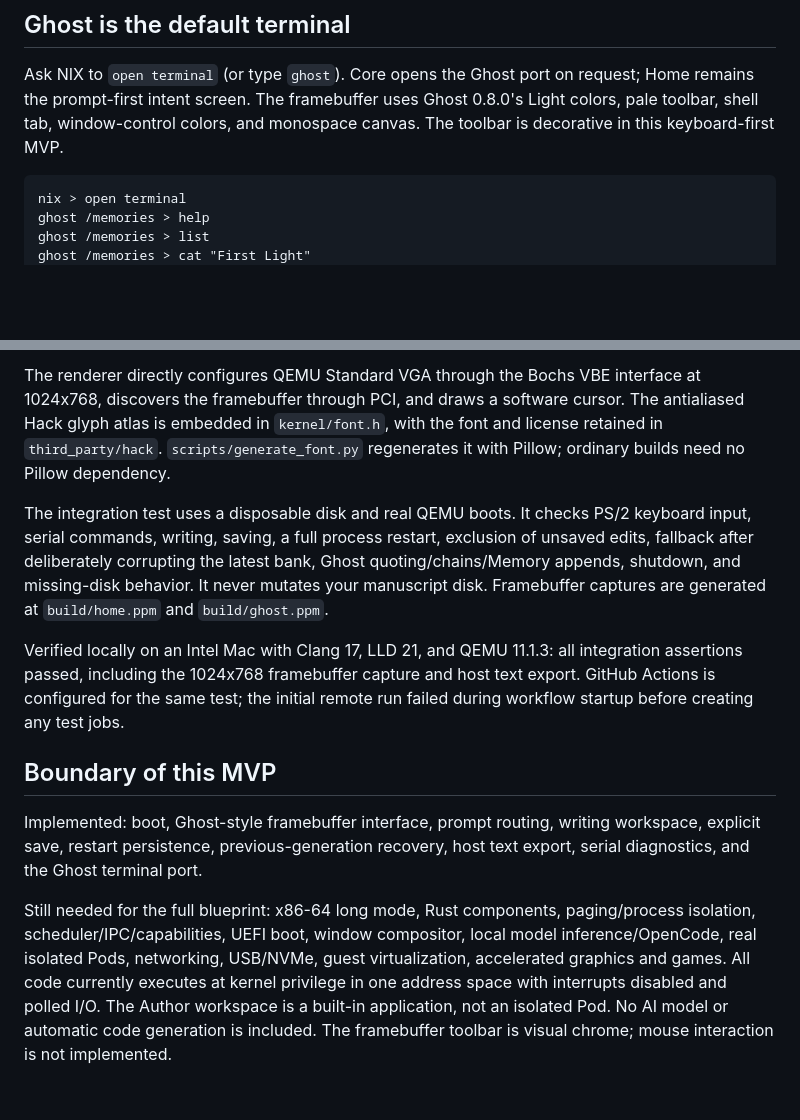
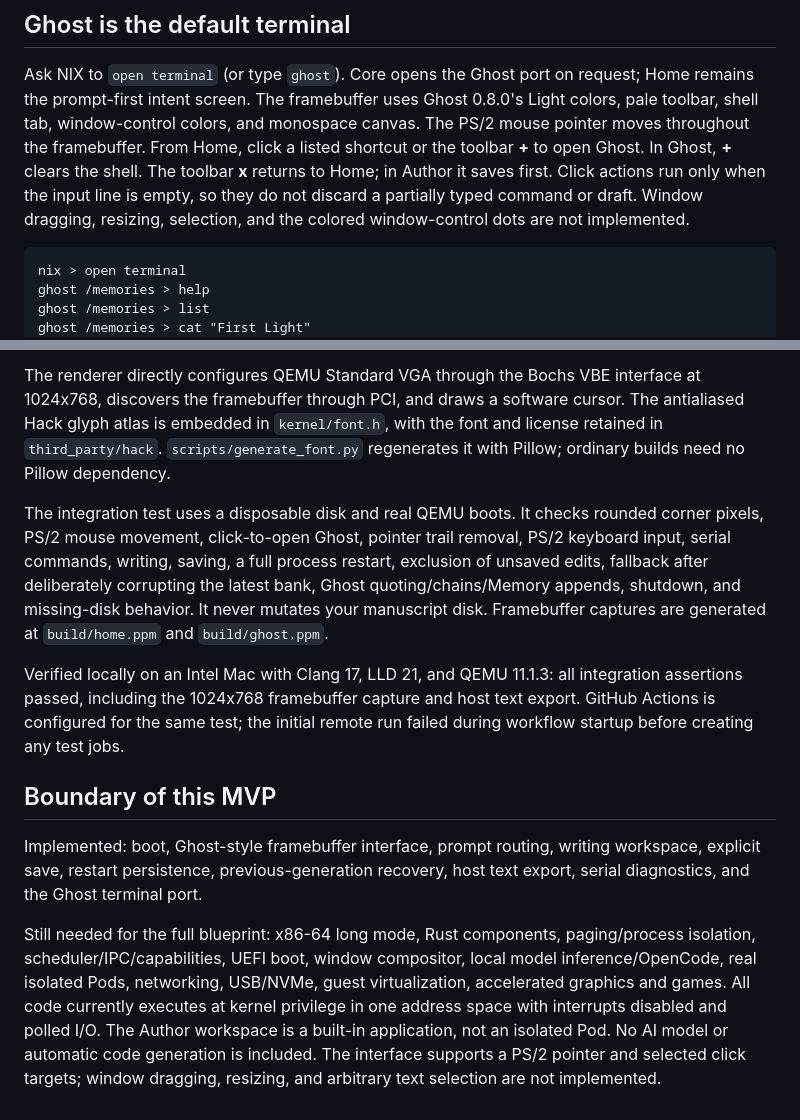
Before and after one commit to Caraveo/nix, a Markdown page: README.md, 2 parts joined by grey strips. GitHub-like rendering; blank space fills up the shorter version.

````diff
--- a/README.md
+++ b/README.md
@@ -81,7 +82,7 @@ Close QEMU, launch it again, and reopen `First Light`: saved text remains on the
 Ask NIX to `open terminal` (or type `ghost`). Core opens the Ghost port on request;
 Home remains the prompt-first intent screen. The framebuffer uses Ghost 0.8.0's
 Light colors, pale toolbar, shell tab, window-control colors, and monospace canvas.
-The toolbar is decorative in this keyboard-first MVP.
+The PS/2 mouse pointer moves throughout the framebuffer. From Home, click a listed shortcut or the toolbar **+** to open Ghost. In Ghost, **+** clears the shell. The toolbar **x** returns to Home; in Author it saves first. Click actions run only when the input line is empty, so they do not discard a partially typed command or draft. Window dragging, resizing, selection, and the colored window-control dots are not implemented.
 
 ```text
 nix > open terminal
@@ -132,7 +133,7 @@ python3 tests/smoke.py
 
 The renderer directly configures QEMU Standard VGA through the Bochs VBE interface at 1024x768, discovers the framebuffer through PCI, and draws a software cursor. The antialiased Hack glyph atlas is embedded in `kernel/font.h`, with the font and license retained in `third_party/hack`. `scripts/generate_font.py` regenerates it with Pillow; ordinary builds need no Pillow dependency.
 
-The integration test uses a disposable disk and real QEMU boots. It checks PS/2 keyboard input, serial commands, writing, saving, a full process restart, exclusion of unsaved edits, fallback after deliberately corrupting the latest bank, Ghost quoting/chains/Memory appends, shutdown, and missing-disk behavior. It never mutates your manuscript disk. Framebuffer captures are generated at `build/home.ppm` and `build/ghost.ppm`.
+The integration test uses a disposable disk and real QEMU boots. It checks rounded corner pixels, PS/2 mouse movement, click-to-open Ghost, pointer trail removal, PS/2 keyboard input, serial commands, writing, saving, a full process restart, exclusion of unsaved edits, fallback after deliberately corrupting the latest bank, Ghost quoting/chains/Memory appends, shutdown, and missing-disk behavior. It never mutates your manuscript disk. Framebuffer captures are generated at `build/home.ppm` and `build/ghost.ppm`.
 
 Verified locally on an Intel Mac with Clang 17, LLD 21, and QEMU 11.1.3: all
 integration assertions passed, including the 1024x768 framebuffer capture and
@@ -143,4 +144,4 @@ remote run failed during workflow startup before creating any test jobs.
 
 Implemented: boot, Ghost-style framebuffer interface, prompt routing, writing workspace, explicit save, restart persistence, previous-generation recovery, host text export, serial diagnostics, and the Ghost terminal port.
 
-Still needed for the full blueprint: x86-64 long mode, Rust components, paging/process isolation, scheduler/IPC/capabilities, UEFI boot, window compositor, local model inference/OpenCode, real isolated Pods, networking, USB/NVMe, guest virtualization, accelerated graphics and games. All code currently executes at kernel privilege in one address space with interrupts disabled and polled I/O. The Author workspace is a built-in application, not an isolated Pod. No AI model or automatic code generation is included. The framebuffer toolbar is visual chrome; mouse interaction is not implemented.
+Still needed for the full blueprint: x86-64 long mode, Rust components, paging/process isolation, scheduler/IPC/capabilities, UEFI boot, window compositor, local model inference/OpenCode, real isolated Pods, networking, USB/NVMe, guest virtualization, accelerated graphics and games. All code currently executes at kernel privilege in one address space with interrupts disabled and polled I/O. The Author workspace is a built-in application, not an isolated Pod. No AI model or automatic code generation is included. The interface supports a PS/2 pointer and selected click targets; window dragging, resizing, and arbitrary text selection are not implemented.
````
Also changed, not shown: other parts of README.md (+4 -3 lines), docs/screenshots/ghost.png, docs/screenshots/home.png, 5 other files.
